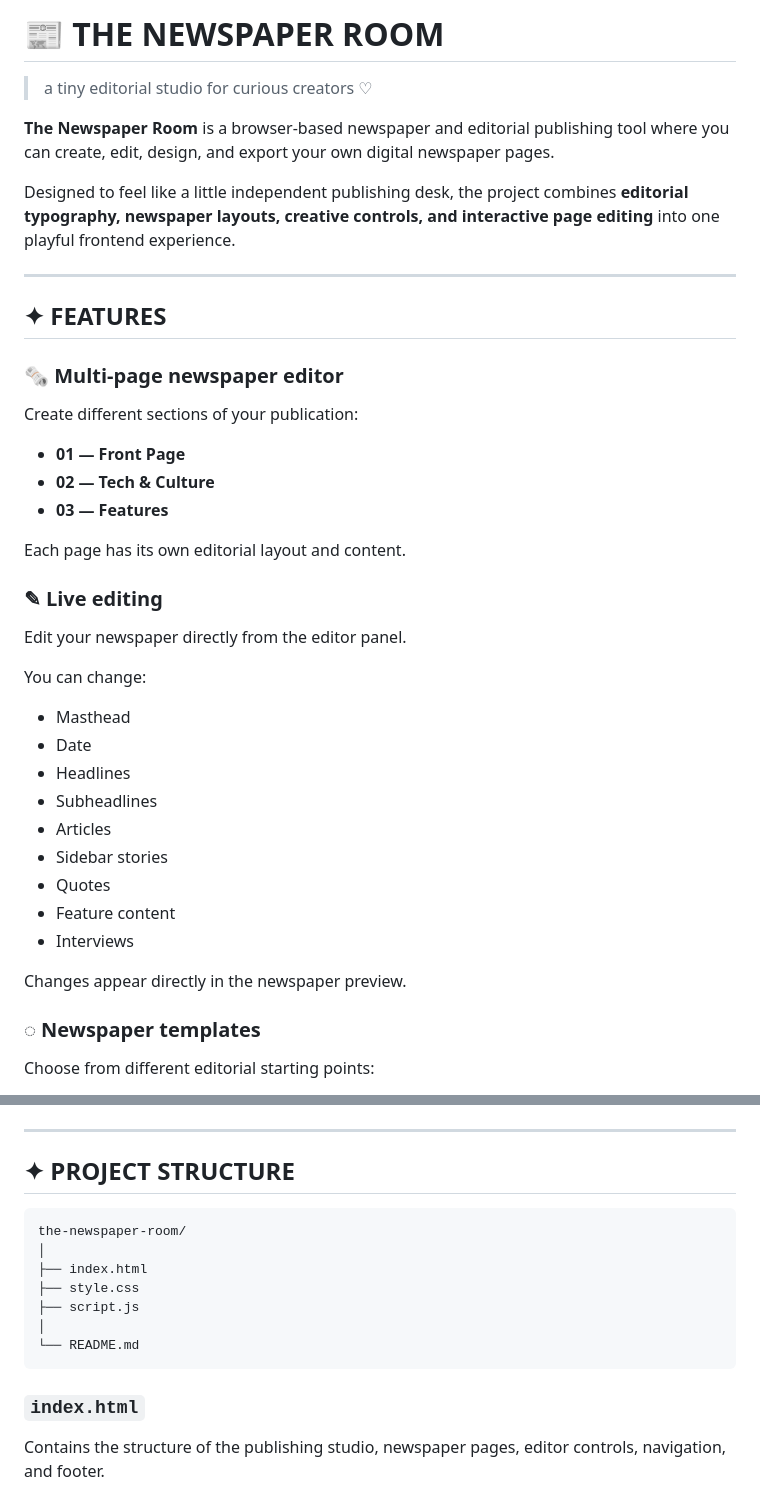
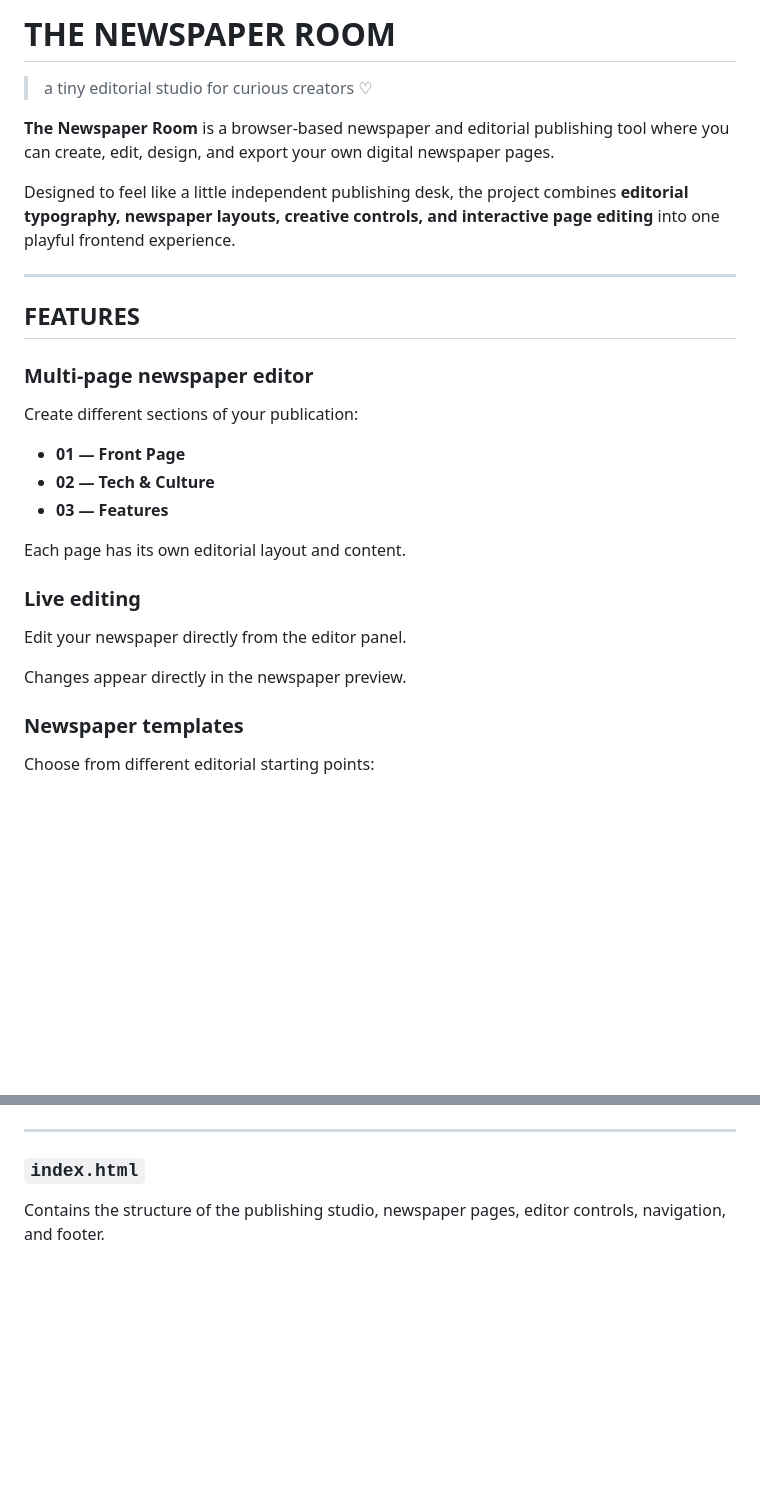
Before and after one commit to foulboness/the-newspaper-room, a Markdown page: README.md, 2 parts joined by grey strips. Drawn GitHub-style; blank space fills up the shorter version.

````diff
--- a/README.md
+++ b/README.md
@@ -1,4 +1,4 @@
-# 📰 THE NEWSPAPER ROOM
+# THE NEWSPAPER ROOM
 
 > a tiny editorial studio for curious creators ♡
 
@@ -8,9 +8,9 @@ Designed to feel like a little independent publishing desk, the project combines
 
 ---
 
-## ✦ FEATURES
+## FEATURES
 
-### 🗞️ Multi-page newspaper editor
+### Multi-page newspaper editor
 
 Create different sections of your publication:
 
@@ -20,25 +20,13 @@ Create different sections of your publication:
 
 Each page has its own editorial layout and content.
 
-### ✎ Live editing
+### Live editing
 
 Edit your newspaper directly from the editor panel.
 
-You can change:
-
-* Masthead
-* Date
-* Headlines
-* Subheadlines
-* Articles
-* Sidebar stories
-* Quotes
-* Feature content
-* Interviews
-
 Changes appear directly in the newspaper preview.
 
-### ◌ Newspaper templates
+### Newspaper templates
 
 Choose from different editorial starting points:
 
@@ -139,17 +69,6 @@ The goal was to make the interface feel more like an **actual publishing desk**
 
 ---
 
-## ✦ PROJECT STRUCTURE
-
-```text
-the-newspaper-room/
-│
-├── index.html
-├── style.css
-├── script.js
-│
-└── README.md
-```
 
 ### `index.html`
 
````
Also changed, not shown: other parts of README.md (+2 -60 lines).
